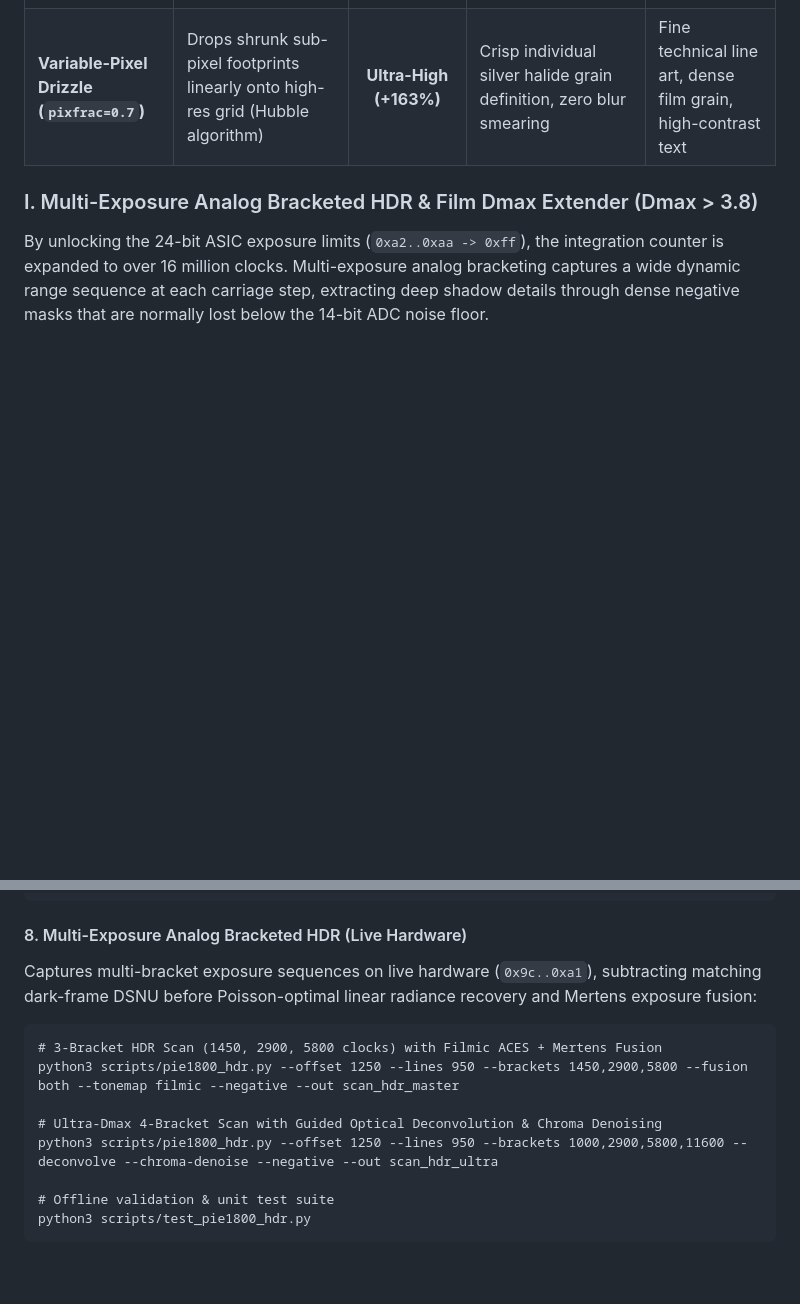
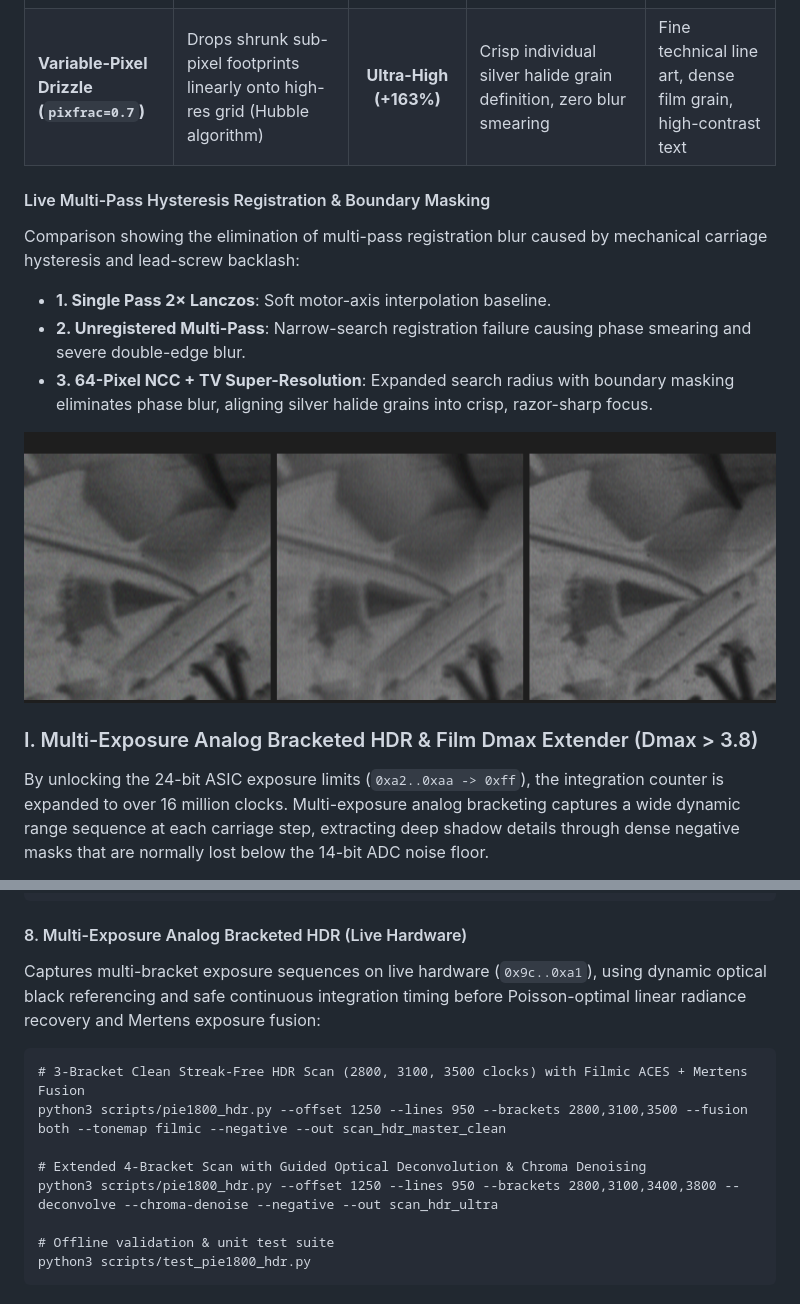
Before and after one commit to aalkaswan/1800i-reloaded, a Markdown page: README.md, 2 parts joined by grey strips. Drawn GitHub-style; blank space fills up the shorter version.

````diff
--- a/README.md
+++ b/README.md
@@ -184,6 +189,14 @@ While the GL640 USB bridge ASIC and stepper motor logic operate with discrete in
 | **IBP-TV (Iterative Back-Projection)** | Inverts optical PSF model iteratively with Total Variation regularization | **High (+10% to +48%)** | Clean photographic gradients, suppressed noise, edge-preserving smooth tone | Archival photo masters, portraits, smooth skies & gradients |
 | **Variable-Pixel Drizzle (`pixfrac=0.7`)** | Drops shrunk sub-pixel footprints linearly onto high-res grid (Hubble algorithm) | **Ultra-High (+163%)** | Crisp individual silver halide grain definition, zero blur smearing | Fine technical line art, dense film grain, high-contrast text |
 
+#### Live Multi-Pass Hysteresis Registration & Boundary Masking
+Comparison showing the elimination of multi-pass registration blur caused by mechanical carriage hysteresis and lead-screw backlash:
+- **1. Single Pass 2× Lanczos**: Soft motor-axis interpolation baseline.
+- **2. Unregistered Multi-Pass**: Narrow-search registration failure causing phase smearing and severe double-edge blur.
+- **3. 64-Pixel NCC + TV Super-Resolution**: Expanded search radius with boundary masking eliminates phase blur, aligning silver halide grains into crisp, razor-sharp focus.
+
+![Live Hardware Sub-Pixel Alignment Comparison](docs/images/comparison_live_fix.png)
+
 ### I. Multi-Exposure Analog Bracketed HDR & Film Dmax Extender (Dmax > 3.8)
 By unlocking the 24-bit ASIC exposure limits (`0xa2..0xaa -> 0xff`), the integration counter is expanded to over 16 million clocks. Multi-exposure analog bracketing captures a wide dynamic range sequence at each carriage step, extracting deep shadow details through dense negative masks that are normally lost below the 14-bit ADC noise floor.
 
@@ -323,13 +346,13 @@ PIE_SCALE=2 PIE_ITERS=8 ./bin/pie1800_superres output_superres.ppm ibp pass1.ppm
 ```
 
 #### 8. Multi-Exposure Analog Bracketed HDR (Live Hardware)
-Captures multi-bracket exposure sequences on live hardware (`0x9c..0xa1`), subtracting matching dark-frame DSNU before Poisson-optimal linear radiance recovery and Mertens exposure fusion:
+Captures multi-bracket exposure sequences on live hardware (`0x9c..0xa1`), using dynamic optical black referencing and safe continuous integration timing before Poisson-optimal linear radiance recovery and Mertens exposure fusion:
 ```fish
-# 3-Bracket HDR Scan (1450, 2900, 5800 clocks) with Filmic ACES + Mertens Fusion
-python3 scripts/pie1800_hdr.py --offset 1250 --lines 950 --brackets 1450,2900,5800 --fusion both --tonemap filmic --negative --out scan_hdr_master
+# 3-Bracket Clean Streak-Free HDR Scan (2800, 3100, 3500 clocks) with Filmic ACES + Mertens Fusion
+python3 scripts/pie1800_hdr.py --offset 1250 --lines 950 --brackets 2800,3100,3500 --fusion both --tonemap filmic --negative --out scan_hdr_master_clean
 
-# Ultra-Dmax 4-Bracket Scan with Guided Optical Deconvolution & Chroma Denoising
-python3 scripts/pie1800_hdr.py --offset 1250 --lines 950 --brackets 1000,2900,5800,11600 --deconvolve --chroma-denoise --negative --out scan_hdr_ultra
+# Extended 4-Bracket Scan with Guided Optical Deconvolution & Chroma Denoising
+python3 scripts/pie1800_hdr.py --offset 1250 --lines 950 --brackets 2800,3100,3400,3800 --deconvolve --chroma-denoise --negative --out scan_hdr_ultra
 
 # Offline validation & unit test suite
 python3 scripts/test_pie1800_hdr.py
````
Also changed, not shown: other parts of README.md (+21 -6 lines), docs/images/comparison_hdr_streak_fix.png (added), 4 other files.
